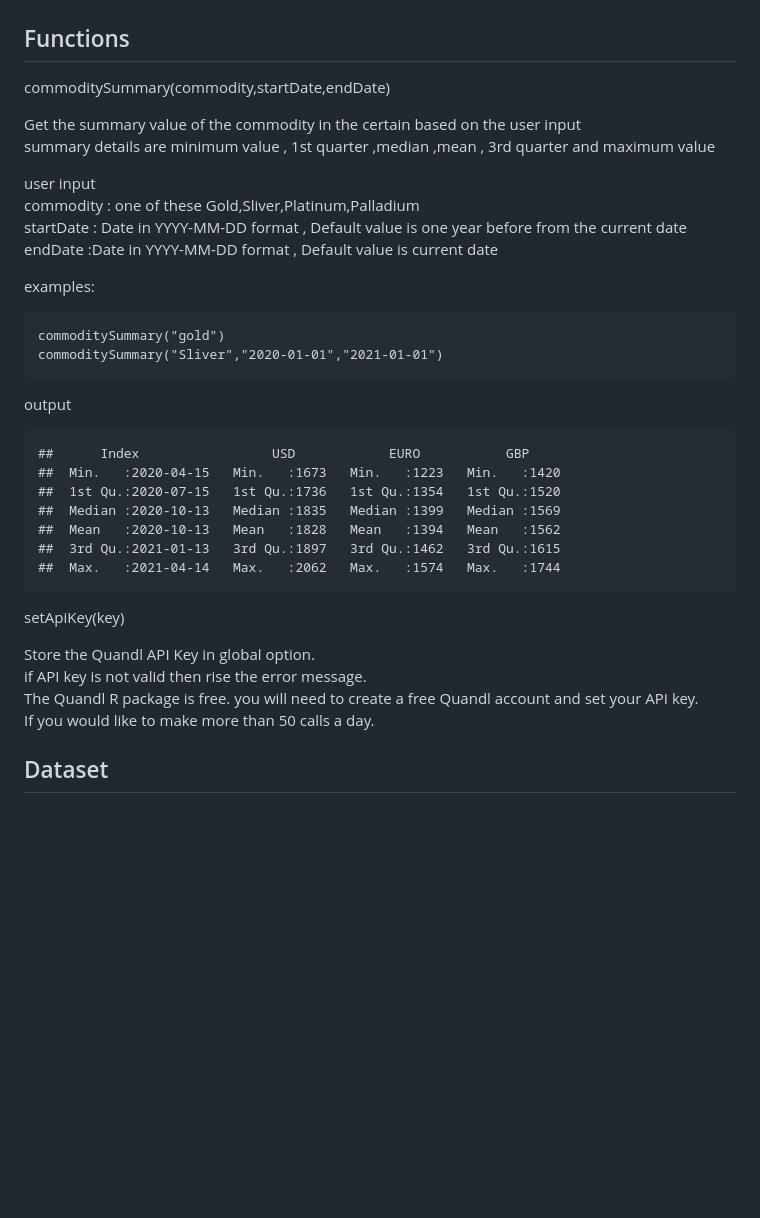
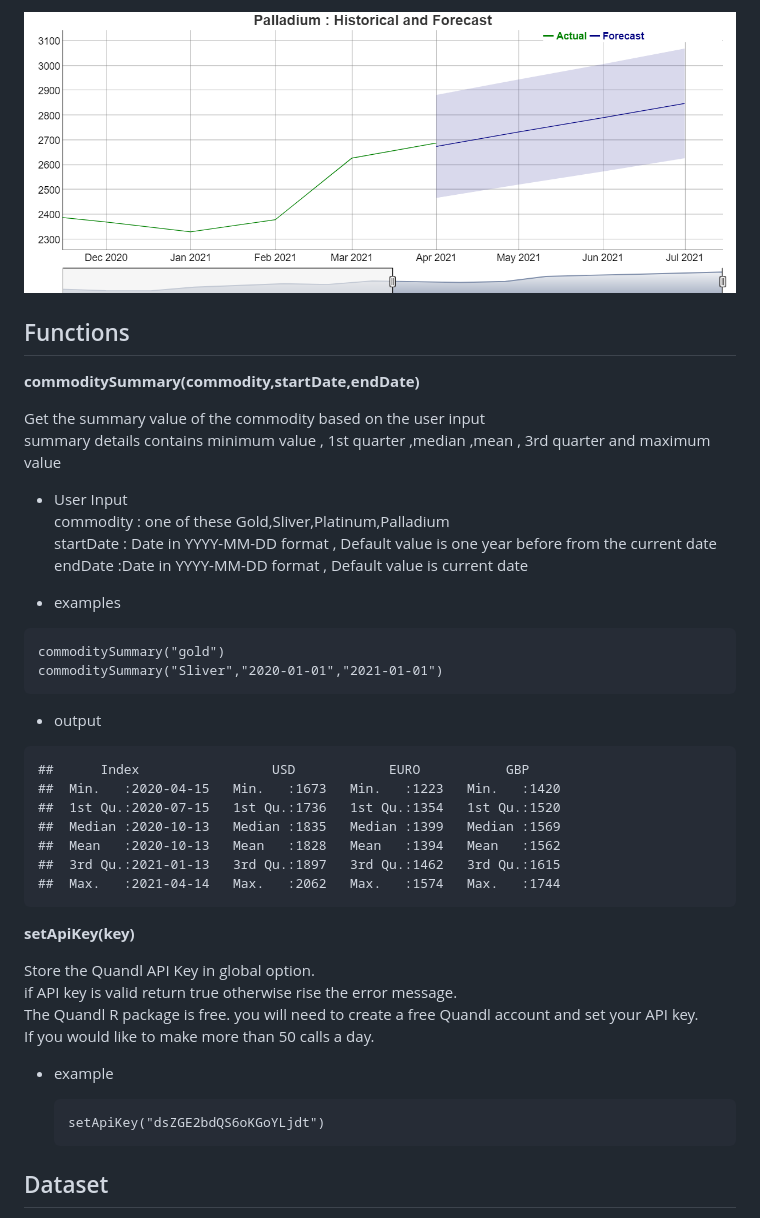
Before and after one commit to thilipra/commodity, a Markdown page: ReadMe.md, the part around the change printed below. Rendered like a GitHub page; pictures changed too: images/4.PNG (added); blank space fills up the shorter version.

```diff
--- a/ReadMe.md
+++ b/ReadMe.md
@@ -27,25 +42,29 @@ To run the application
+![](images/4.PNG)
 
 ## Functions
 
-commoditySummary(commodity,startDate,endDate)
+**commoditySummary(commodity,startDate,endDate)**
 
-Get the summary value of the commodity in the certain based on the user
-input
-summary details are minimum value , 1st quarter ,median ,mean , 3rd
+Get the summary value of the commodity based on the user input
+summary details contains minimum value , 1st quarter ,median ,mean , 3rd
 quarter and maximum value
 
-user input
-commodity : one of these Gold,Sliver,Platinum,Palladium
-startDate : Date in YYYY-MM-DD format , Default value is one year before
-from the current date
-endDate :Date in YYYY-MM-DD format , Default value is current date
+-   User Input
+    commodity : one of these Gold,Sliver,Platinum,Palladium
+    startDate : Date in YYYY-MM-DD format , Default value is one year
+    before from the current date
+    endDate :Date in YYYY-MM-DD format , Default value is current date
 
-examples:
+-   examples
+
+<!-- -->
 
     commoditySummary("gold")
     commoditySummary("Sliver","2020-01-01","2021-01-01")
 
-output
+-   output
+
+<!-- -->
 
     ##      Index                 USD            EURO           GBP
     ##  Min.   :2020-04-15   Min.   :1673   Min.   :1223   Min.   :1420
@@ -55,13 +74,17 @@ output
     ##  3rd Qu.:2021-01-13   3rd Qu.:1897   3rd Qu.:1462   3rd Qu.:1615
     ##  Max.   :2021-04-14   Max.   :2062   Max.   :1574   Max.   :1744
 
-setApiKey(key)
+**setApiKey(key)**
 
 Store the Quandl API Key in global option.
-if API key is not valid then rise the error message.
+if API key is valid return true otherwise rise the error message.
 The Quandl R package is free. you will need to create a free Quandl
 account and set your API key.
 If you would like to make more than 50 calls a day.
+
+-   example
+
+        setApiKey("dsZGE2bdQS6oKGoYLjdt")
 
 ## Dataset
 
```
Also changed, not shown: other parts of ReadMe.md (+23 -8 lines), images/1.PNG (added), images/2.PNG (added), images/3.PNG (added), 2 other files.
